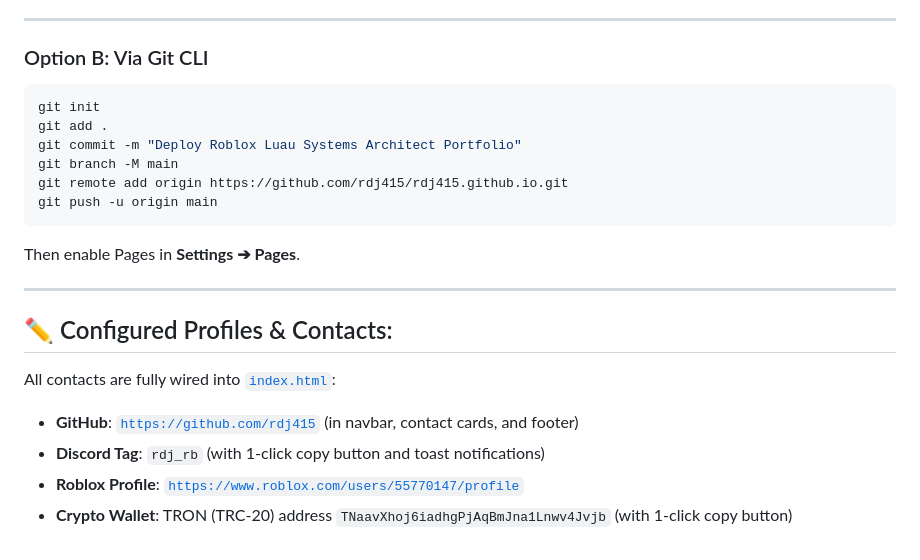
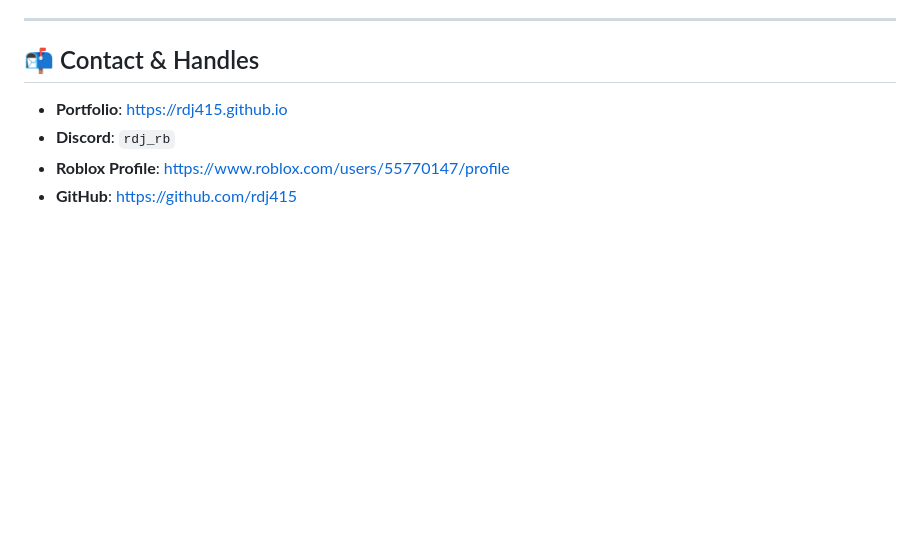
Before and after one commit to rdj415/rdj415.github.io, a Markdown page: README.md, the part around one of its changes. GitHub-like rendering; blank space fills up the shorter version.

````diff
--- a/README.md
+++ b/README.md
@@ -56,23 +38,8 @@ To get your own free URL like `https://rdj415.github.io`:
 
 ---
 
-### Option B: Via Git CLI
-```bash
-git init
-git add .
-git commit -m "Deploy Roblox Luau Systems Architect Portfolio"
-git branch -M main
-git remote add origin https://github.com/rdj415/rdj415.github.io.git
-git push -u origin main
-```
-Then enable Pages in **Settings ➔ Pages**.
-
----
-
-## ✏️ Configured Profiles & Contacts:
-
-All contacts are fully wired into [`index.html`](file:///C:/Users/Adam/.gemini/antigravity/scratch/roblox-luau-portfolio/index.html):
-- **GitHub**: [`https://github.com/rdj415`](https://github.com/rdj415) (in navbar, contact cards, and footer)
-- **Discord Tag**: `rdj_rb` (with 1-click copy button and toast notifications)
-- **Roblox Profile**: [`https://www.roblox.com/users/55770147/profile`](https://www.roblox.com/users/55770147/profile)
-- **Crypto Wallet**: TRON (TRC-20) address `TNaavXhoj6iadhgPjAqBmJna1Lnwv4Jvjb` (with 1-click copy button)
+## 📬 Contact & Handles
+- **Portfolio**: [https://rdj415.github.io](https://rdj415.github.io)
+- **Discord**: `rdj_rb`
+- **Roblox Profile**: [https://www.roblox.com/users/55770147/profile](https://www.roblox.com/users/55770147/profile)
+- **GitHub**: [https://github.com/rdj415](https://github.com/rdj415)
````
Also changed, not shown: other parts of README.md (+27 -45 lines).
